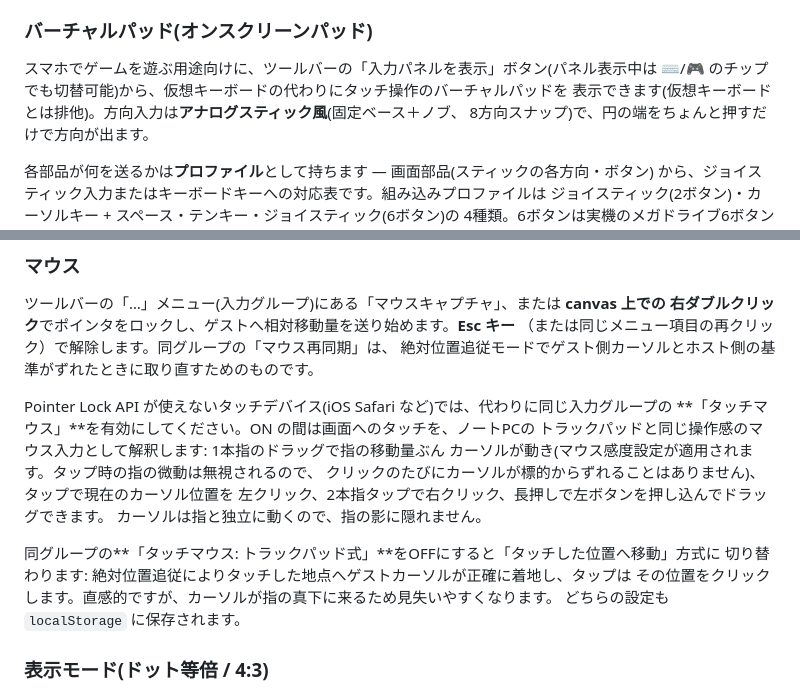
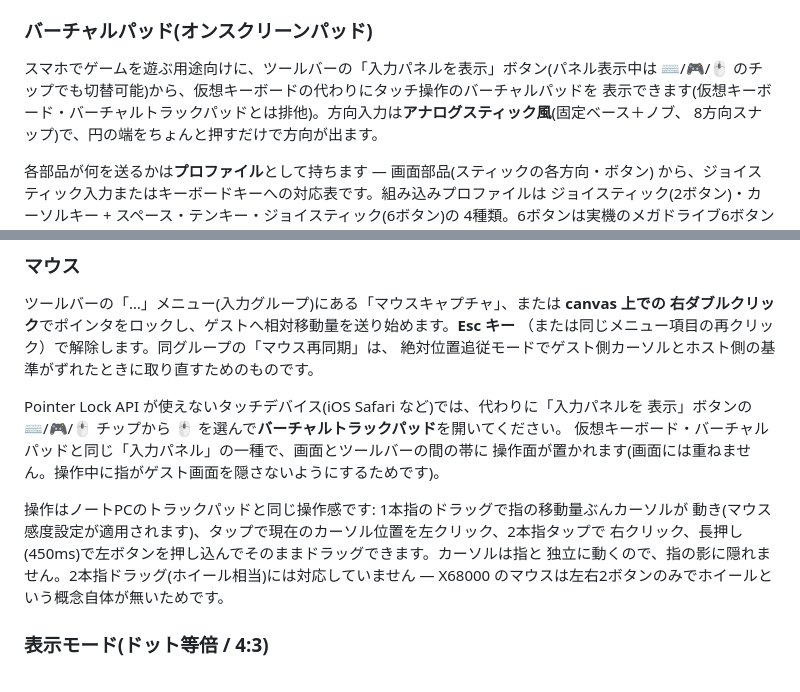
Before and after one commit to uraraworks/WebX68k, a Markdown page: README.ja.md, 2 parts joined by grey strips. GitHub-like rendering.

Commit message:
docs: バーチャルトラックパッドとMOUSETST.Xの新仕様を反映
入力パネルを3種類の切り替えチップ(⌨/🎮/🖱)へ作り替えた設計変更と、
MOUSETST.Xの表示拡張(エッジ回数・間隔・座標の1行表示)をREADME/DESIGNへ反映する。

Co-Authored-By: Claude Opus 5 <noreply@anthropic.com>

```diff
--- a/README.ja.md
+++ b/README.ja.md
@@ -239,8 +239,8 @@ SWITCH.Xの設定でホスト側が肩代わりしているのはキーリピー
 ### バーチャルパッド(オンスクリーンパッド)
 
 スマホでゲームを遊ぶ用途向けに、ツールバーの「入力パネルを表示」ボタン(パネル表示中は
-⌨/🎮 のチップでも切替可能)から、仮想キーボードの代わりにタッチ操作のバーチャルパッドを
-表示できます(仮想キーボードとは排他)。方向入力は**アナログスティック風**(固定ベース＋ノブ、
+⌨/🎮/🖱 のチップでも切替可能)から、仮想キーボードの代わりにタッチ操作のバーチャルパッドを
+表示できます(仮想キーボード・バーチャルトラックパッドとは排他)。方向入力は**アナログスティック風**(固定ベース＋ノブ、
 8方向スナップ)で、円の端をちょんと押すだけで方向が出ます。
 
 各部品が何を送るかは**プロファイル**として持ちます — 画面部品(スティックの各方向・ボタン)
@@ -289,18 +289,16 @@ SWITCH.Xの設定でホスト側が肩代わりしているのはキーリピー
 （または同じメニュー項目の再クリック）で解除します。同グループの「マウス再同期」は、
 絶対位置追従モードでゲスト側カーソルとホスト側の基準がずれたときに取り直すためのものです。
 
-Pointer Lock API が使えないタッチデバイス(iOS Safari など)では、代わりに同じ入力グループの
-**「タッチマウス」**を有効にしてください。ON の間は画面へのタッチを、ノートPCの
-トラックパッドと同じ操作感のマウス入力として解釈します: 1本指のドラッグで指の移動量ぶん
-カーソルが動き(マウス感度設定が適用されます。タップ時の指の微動は無視されるので、
-クリックのたびにカーソルが標的からずれることはありません)、タップで現在のカーソル位置を
-左クリック、2本指タップで右クリック、長押しで左ボタンを押し込んでドラッグできます。
-カーソルは指と独立に動くので、指の影に隠れません。
+Pointer Lock API が使えないタッチデバイス(iOS Safari など)では、代わりに「入力パネルを
+表示」ボタンの ⌨/🎮/🖱 チップから 🖱 を選んで**バーチャルトラックパッド**を開いてください。
+仮想キーボード・バーチャルパッドと同じ「入力パネル」の一種で、画面とツールバーの間の帯に
+操作面が置かれます(画面には重ねません。操作中に指がゲスト画面を隠さないようにするためです)。
 
-同グループの**「タッチマウス: トラックパッド式」**をOFFにすると「タッチした位置へ移動」方式に
-切り替わります: 絶対位置追従によりタッチした地点へゲストカーソルが正確に着地し、タップは
-その位置をクリックします。直感的ですが、カーソルが指の真下に来るため見失いやすくなります。
-どちらの設定も `localStorage` に保存されます。
+操作はノートPCのトラックパッドと同じ操作感です: 1本指のドラッグで指の移動量ぶんカーソルが
+動き(マウス感度設定が適用されます)、タップで現在のカーソル位置を左クリック、2本指タップで
+右クリック、長押し(450ms)で左ボタンを押し込んでそのままドラッグできます。カーソルは指と
+独立に動くので、指の影に隠れません。2本指ドラッグ(ホイール相当)には対応していません
+— X68000 のマウスは左右2ボタンのみでホイールという概念自体が無いためです。
 
 ### 表示モード(ドット等倍 / 4:3)
 
```
Also changed, not shown: README.md (+17 -16 lines), docs/DESIGN.md (+71 -44 lines).
